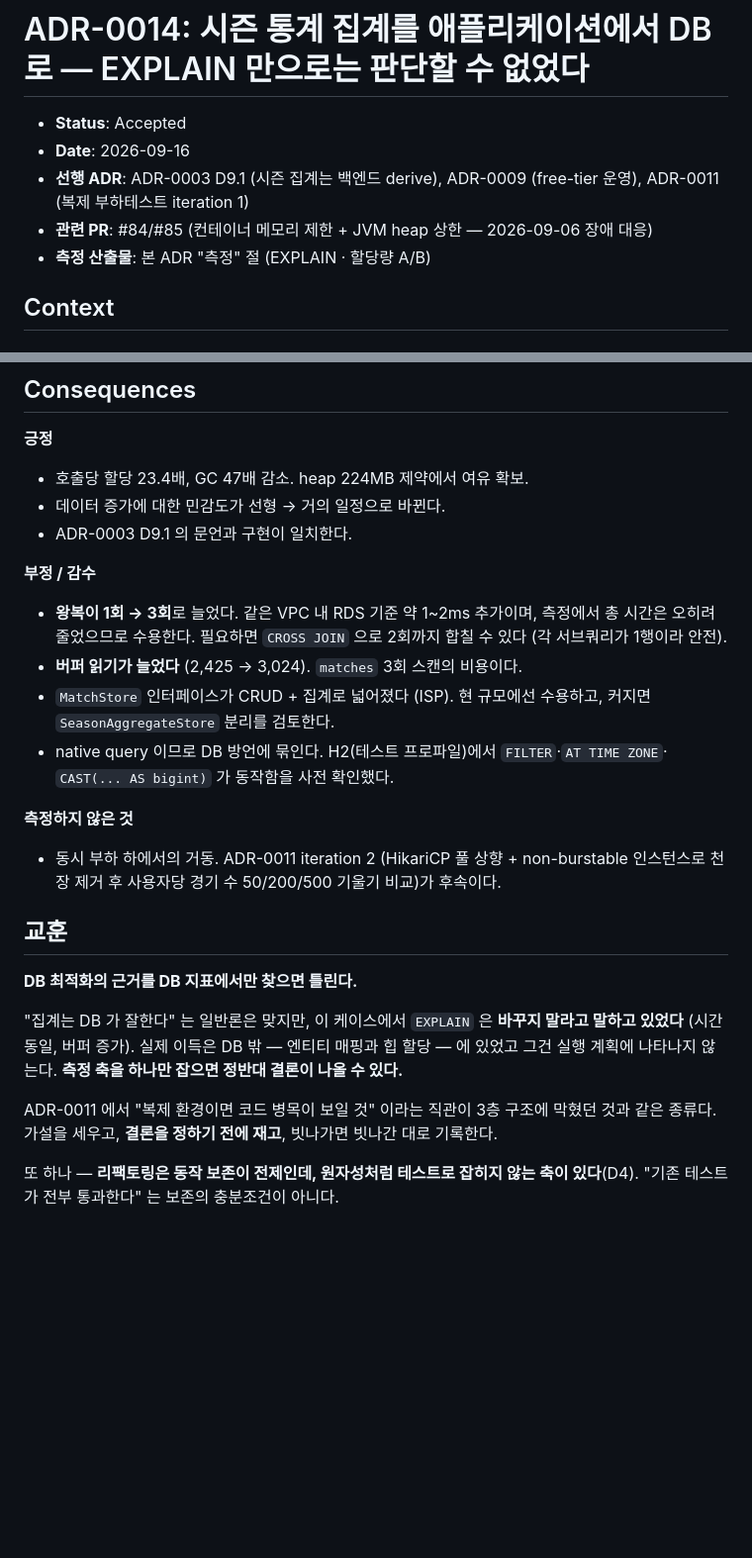
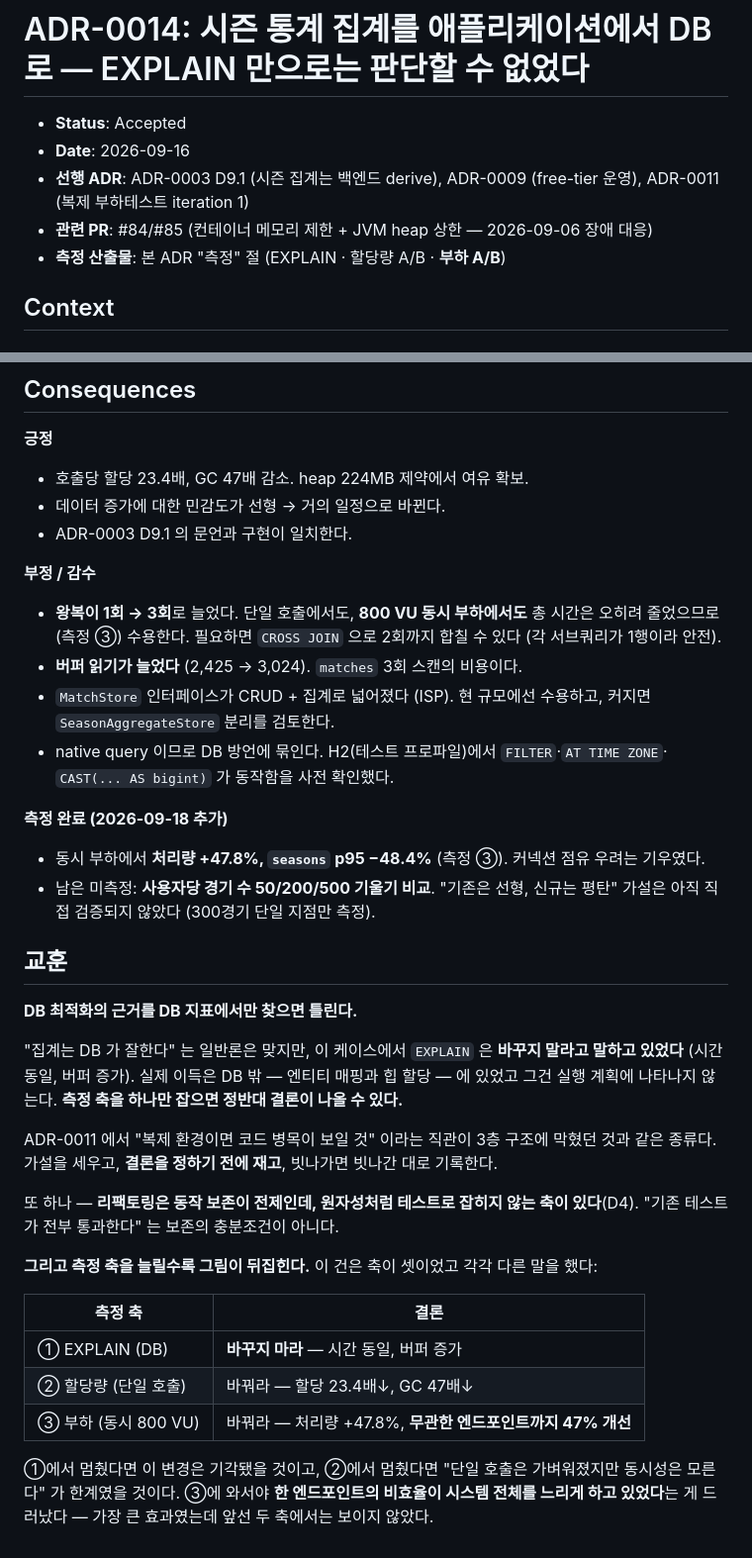
Before and after one commit to opixxx/kicklog, a Markdown page: docs/adr/0014-season-stat-db-aggregation.md, 2 parts joined by grey strips. Shown at 99% size. Rendered like a GitHub page; blank space fills up the shorter version.

```diff
--- a/docs/adr/0014-season-stat-db-aggregation.md
+++ b/docs/adr/0014-season-stat-db-aggregation.md
@@ -4,7 +4,7 @@
 - **Date**: 2026-09-16
 - **선행 ADR**: ADR-0003 D9.1 (시즌 집계는 백엔드 derive), ADR-0009 (free-tier 운영), ADR-0011 (복제 부하테스트 iteration 1)
 - **관련 PR**: #84/#85 (컨테이너 메모리 제한 + JVM heap 상한 — 2026-09-06 장애 대응)
-- **측정 산출물**: 본 ADR "측정" 절 (EXPLAIN · 할당량 A/B)
+- **측정 산출물**: 본 ADR "측정" 절 (EXPLAIN · 할당량 A/B · **부하 A/B**)
 
 ## Context
 
@@ -117,17 +183,18 @@ Testcontainers PostgreSQL 16 · 사용자 1명 · 경기 300건 × 쿼터 4개
 - ADR-0003 D9.1 의 문언과 구현이 일치한다.
 
 **부정 / 감수**
-- **왕복이 1회 → 3회**로 늘었다. 같은 VPC 내 RDS 기준 약 1~2ms 추가이며, 측정에서 총 시간은
-  오히려 줄었으므로 수용한다. 필요하면 `CROSS JOIN` 으로 2회까지 합칠 수 있다 (각 서브쿼리가 1행이라 안전).
+- **왕복이 1회 → 3회**로 늘었다. 단일 호출에서도, **800 VU 동시 부하에서도** 총 시간은 오히려
+  줄었으므로(측정 ③) 수용한다. 필요하면 `CROSS JOIN` 으로 2회까지 합칠 수 있다 (각 서브쿼리가 1행이라 안전).
 - **버퍼 읽기가 늘었다** (2,425 → 3,024). `matches` 3회 스캔의 비용이다.
 - `MatchStore` 인터페이스가 CRUD + 집계로 넓어졌다 (ISP). 현 규모에선 수용하고,
   커지면 `SeasonAggregateStore` 분리를 검토한다.
 - native query 이므로 DB 방언에 묶인다. H2(테스트 프로파일)에서 `FILTER`·`AT TIME ZONE`·
   `CAST(... AS bigint)` 가 동작함을 사전 확인했다.
 
-**측정하지 않은 것**
-- 동시 부하 하에서의 거동. ADR-0011 iteration 2 (HikariCP 풀 상향 + non-burstable 인스턴스로
-  천장 제거 후 사용자당 경기 수 50/200/500 기울기 비교)가 후속이다.
+**측정 완료 (2026-09-18 추가)**
+- 동시 부하에서 **처리량 +47.8%, `seasons` p95 −48.4%** (측정 ③). 커넥션 점유 우려는 기우였다.
+- 남은 미측정: **사용자당 경기 수 50/200/500 기울기 비교**. "기존은 선형, 신규는 평탄" 가설은
+  아직 직접 검증되지 않았다 (300경기 단일 지점만 측정).
 
 ## 교훈
 
@@ -142,3 +209,15 @@ ADR-0011 에서 "복제 환경이면 코드 병목이 보일 것" 이라는 직
 
 또 하나 — **리팩토링은 동작 보존이 전제인데, 원자성처럼 테스트로 잡히지 않는 축이 있다**(D4).
 "기존 테스트가 전부 통과한다" 는 보존의 충분조건이 아니다.
+
+**그리고 측정 축을 늘릴수록 그림이 뒤집힌다.** 이 건은 축이 셋이었고 각각 다른 말을 했다:
+
+| 측정 축 | 결론 |
+|---|---|
+| ① EXPLAIN (DB) | **바꾸지 마라** — 시간 동일, 버퍼 증가 |
+| ② 할당량 (단일 호출) | 바꿔라 — 할당 23.4배↓, GC 47배↓ |
+| ③ 부하 (동시 800 VU) | 바꿔라 — 처리량 +47.8%, **무관한 엔드포인트까지 47% 개선** |
+
+①에서 멈췄다면 이 변경은 기각됐을 것이고, ②에서 멈췄다면 "단일 호출은 가벼워졌지만 동시성은
+모른다" 가 한계였을 것이다. ③에 와서야 **한 엔드포인트의 비효율이 시스템 전체를 느리게 하고
+있었다**는 게 드러났다 — 가장 큰 효과였는데 앞선 두 축에서는 보이지 않았다.
```
Also changed, not shown: other parts of docs/adr/0014-season-stat-db-aggregation.md (+66 -0 lines).
